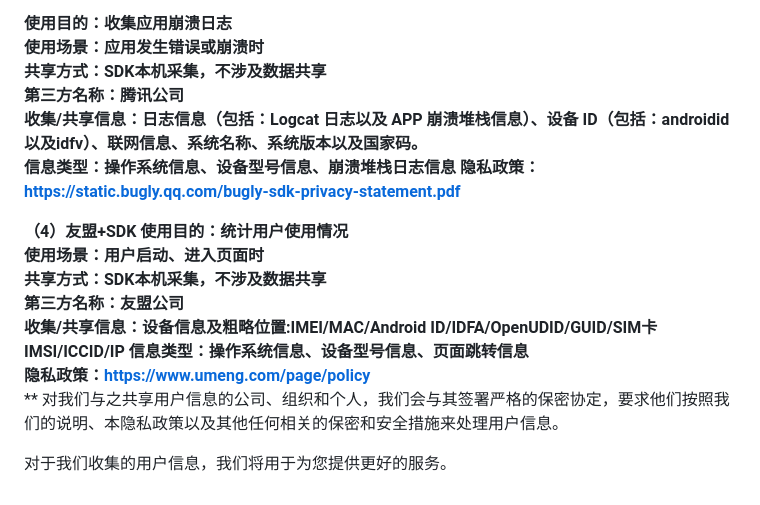
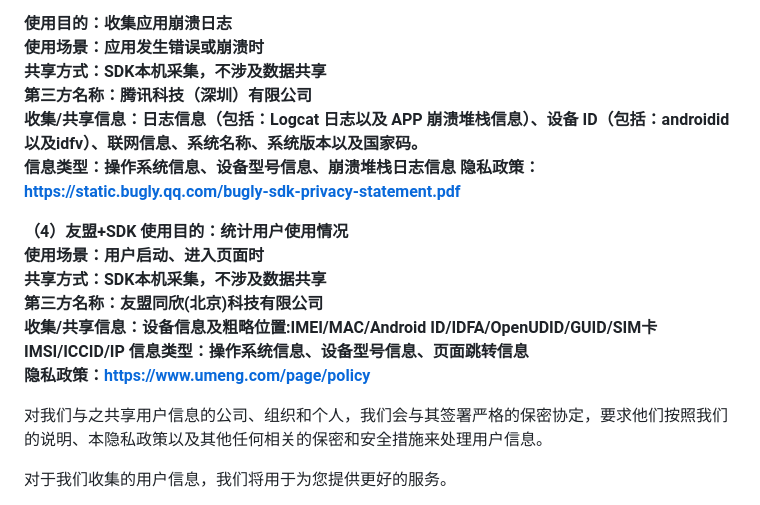
Before and after one commit to devzld/devzld.github.io, a Markdown page: yszc.md, the part around one of its changes. Rendered like a GitHub page.

```diff
--- a/yszc.md
+++ b/yszc.md
@@ -58,7 +60,7 @@
 **使用目的：收集应用崩溃日志**
 **使用场景：应用发生错误或崩溃时**
 **共享方式：SDK本机采集，不涉及数据共享**
-**第三方名称：腾讯公司**
+**第三方名称：腾讯科技（深圳）有限公司**
 **收集/共享信息：日志信息（包括：Logcat 日志以及 APP 崩溃堆栈信息）、设备 ID（包括：androidid 以及idfv）、联网信息、系统名称、系统版本以及国家码。**
 **信息类型：操作系统信息、设备型号信息、崩溃堆栈日志信息**
 **隐私政策：https://static.bugly.qq.com/bugly-sdk-privacy-statement.pdf**
@@ -67,11 +69,12 @@
 **使用目的：统计用户使用情况**
 **使用场景：用户启动、进入页面时**
 **共享方式：SDK本机采集，不涉及数据共享**
-**第三方名称：友盟公司**
+**第三方名称：友盟同欣(北京)科技有限公司**
 **收集/共享信息：设备信息及粗略位置:IMEI/MAC/Android ID/IDFA/OpenUDID/GUID/SIM卡IMSI/ICCID/IP**
 **信息类型：操作系统信息、设备型号信息、页面跳转信息**
 **隐私政策：https://www.umeng.com/page/policy**
-**
+
+
 对我们与之共享用户信息的公司、组织和个人，我们会与其签署严格的保密协定，要求他们按照我们的说明、本隐私政策以及其他任何相关的保密和安全措施来处理用户信息。
 
 对于我们收集的用户信息，我们将用于为您提供更好的服务。
```
Also changed, not shown: other parts of yszc.md (+2 -0 lines).
